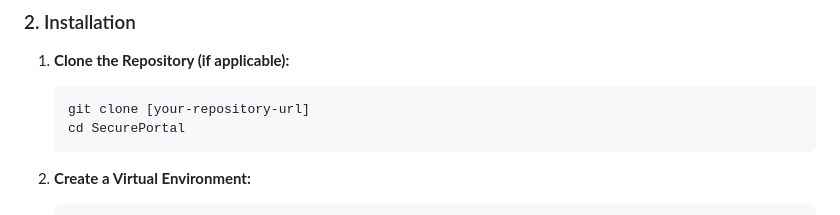
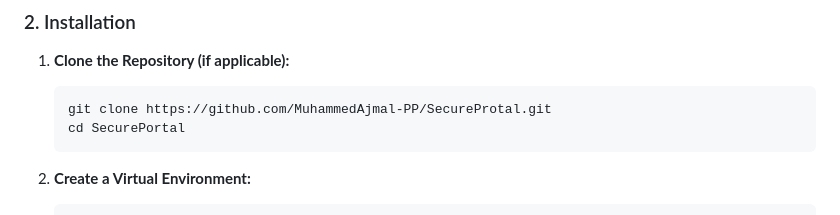
Before and after one commit to MuhammedAjmal-PP/SecureProtal, a Markdown page: README.md, the part around the change. GitHub-like rendering.

Commit message:
Update repository URL in README

````diff
--- a/README.md
+++ b/README.md
@@ -42,7 +42,7 @@ Follow these steps to set up and run the project locally.
 1.  **Clone the Repository (if applicable):**
 
     ```bash
-    git clone [your-repository-url]
+    git clone https://github.com/MuhammedAjmal-PP/SecureProtal.git
     cd SecurePortal
     ```
 
````
